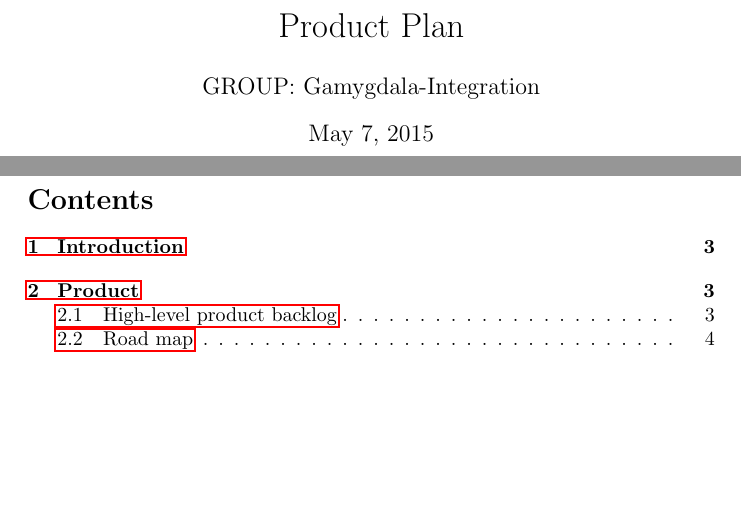
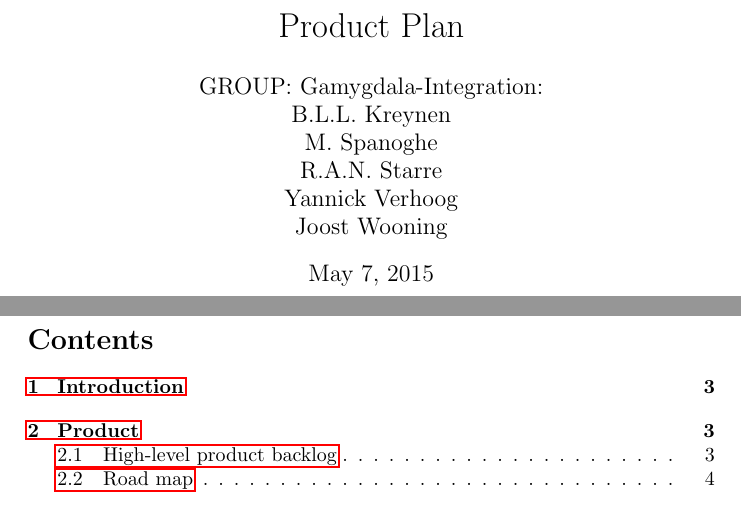
Before and after one commit to tygron-virtual-humans/gamygdala-integration, a LaTeX document (Product plan/Product-plan.tex): two parts of pages 1 and 2 of 7, joined at a grey line, cut so that both start at the same text, the shorter picture padded with empty space. Compiled offline with pdfLaTeX.

Commit message:
added every member of the team

```diff
--- a/Product plan/Product-plan.tex
+++ b/Product plan/Product-plan.tex
@@ -30,7 +30,13 @@
 
 
 \title{Product Plan}
-\author{GROUP: Gamygdala-Integration}
+\author{GROUP: Gamygdala-Integration:\\
+	B.L.L. Kreynen\\
+	M. Spanoghe\\
+	R.A.N. Starre\\
+	Yannick Verhoog\\
+	Joost Wooning\\
+	}
 
 
 
```
Also changed, not shown: Product plan/Product-plan.pdf, 2 other files.
